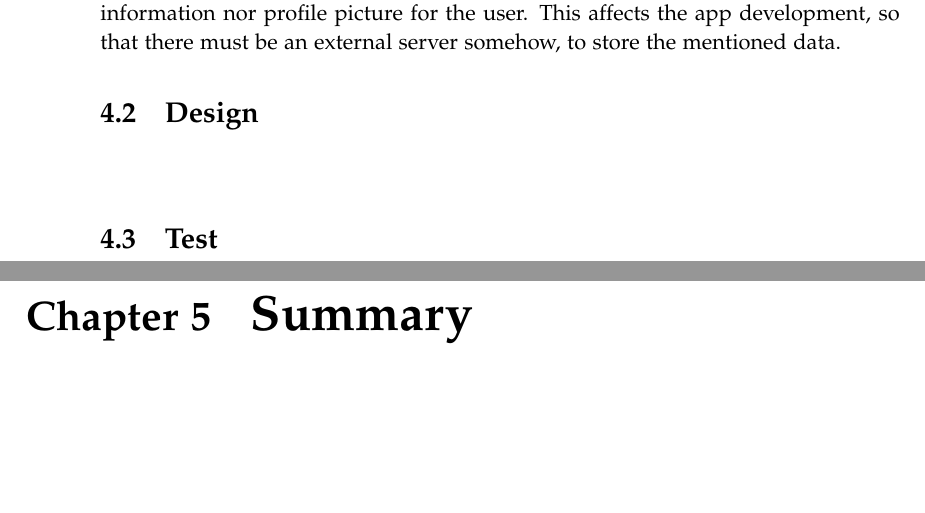
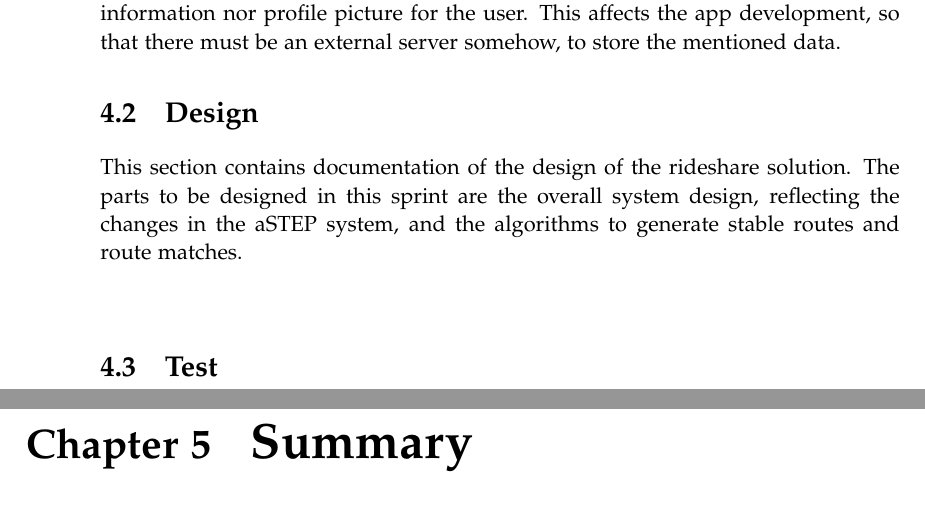
Before and after one commit to sw605/rapportsw6, a LaTeX thesis (master.tex, which reads sections/sprint2/design.tex): two parts of pages 28 and 29 of 33, joined at a grey line, cut so that both start at the same text, the shorter picture padded with empty space. Compiled offline with pdfLaTeX.

Commit message:
initialization

```diff
--- a/sections/sprint2/design.tex
+++ b/sections/sprint2/design.tex
@@ -1 +1,13 @@
 \section{Design}
+% metatext
+This section contains documentation of the design of the rideshare solution.
+The parts to be designed in this sprint are the overall system design, reflecting the changes in the aSTEP system, and the algorithms to generate stable routes and route matches.
+
+% System design
+\input{sections/sprint2/systemdesign.tex}
+
+% Algorithm
+\input{sections/sprint2/algorithm.tex}
+
+% Location gathering
+\input{sections/sprint2/location.tex}
```
Also changed, not shown: sections/sprint2/algorithm.tex (added), sections/sprint2/location.tex (added), sections/sprint2/systemdesign.tex (added).
